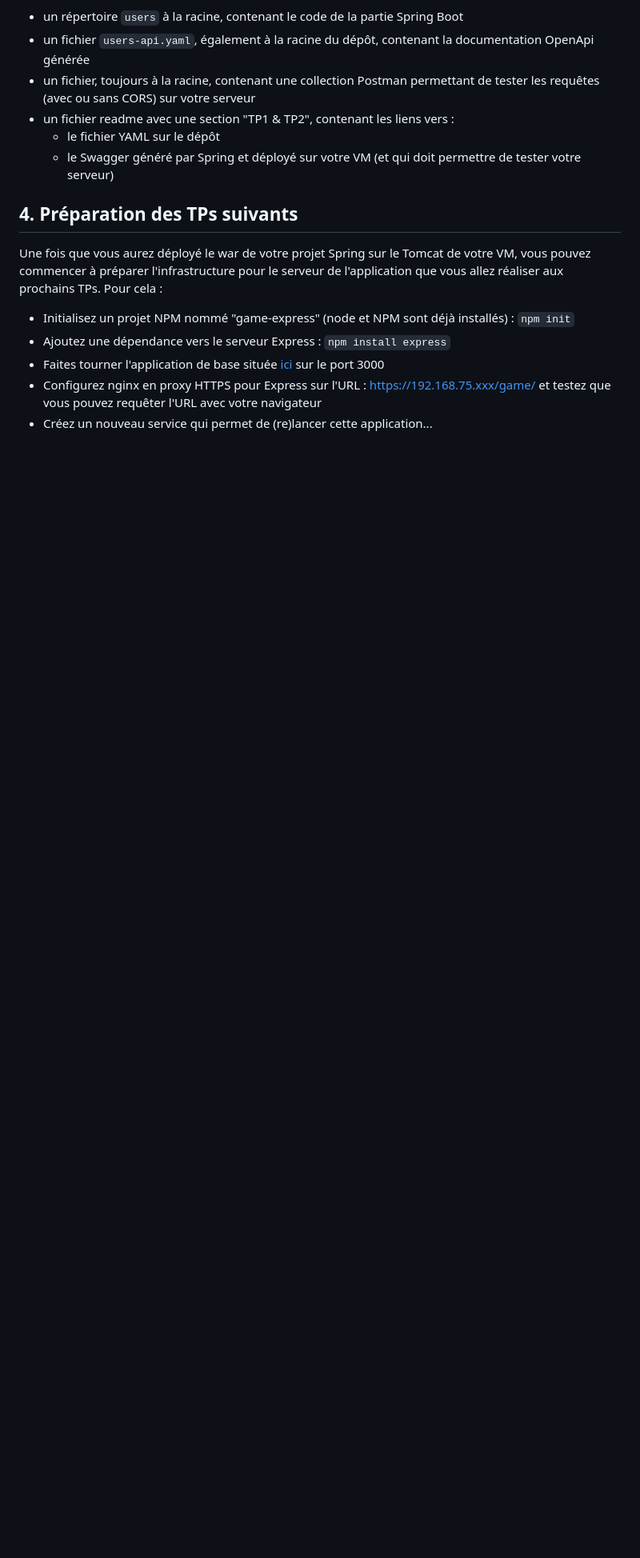
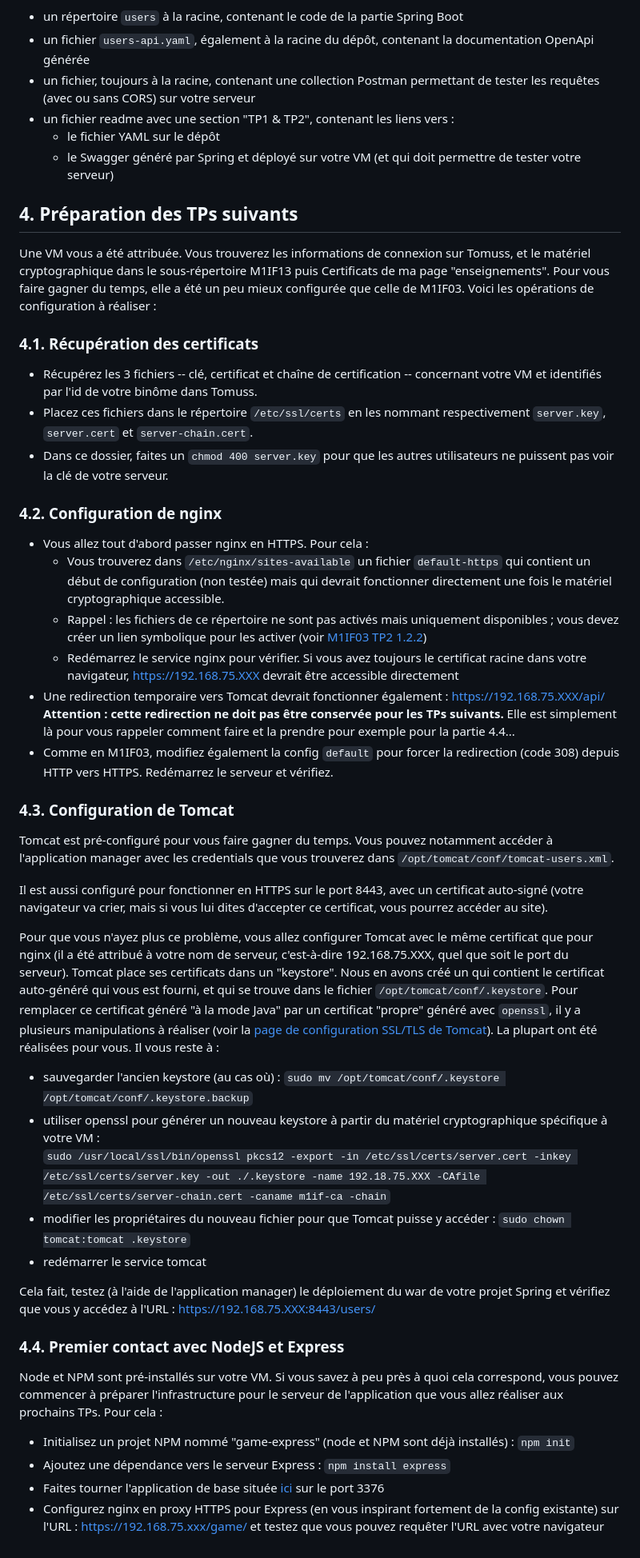
Before and after one commit to ECecillo/space-chicken, a Markdown page: tp2/README.md, the part around the change printed below. Shown: that part at 80% size. Drawn GitHub-style; blank space fills up the shorter version.

```diff
--- a/tp2/README.md
+++ b/tp2/README.md
@@ -66,10 +63,45 @@ Votre dépôt de code doit comporter les éléments suivants :
 
 ## 4. Préparation des TPs suivants
 
-Une fois que vous aurez déployé le war de votre projet Spring sur le Tomcat de votre VM, vous pouvez commencer à préparer l'infrastructure pour le serveur de l'application que vous allez réaliser aux prochains TPs. Pour cela :
+Une VM vous a été attribuée. Vous trouverez les informations de connexion sur Tomuss, et le matériel cryptographique dans le sous-répertoire M1IF13 puis Certificats de ma page "enseignements". Pour vous faire gagner du temps, elle a été un peu mieux configurée que celle de M1IF03. Voici les opérations de configuration à réaliser :
+
+### 4.1. Récupération des certificats
+
+- Récupérez les 3 fichiers -- clé, certificat et chaîne de certification -- concernant votre VM et identifiés par l'id de votre binôme dans Tomuss.
+- Placez ces fichiers dans le répertoire `/etc/ssl/certs` en les nommant respectivement `server.key`, `server.cert` et `server-chain.cert`.
+- Dans ce dossier, faites un `chmod 400 server.key` pour que les autres utilisateurs ne puissent pas voir la clé de votre serveur.
+
+### 4.2. Configuration de nginx
+
+- Vous allez tout d'abord passer nginx en HTTPS. Pour cela :
+  - Vous trouverez dans `/etc/nginx/sites-available` un fichier `default-https` qui contient un début de configuration (non testée) mais qui devrait fonctionner directement une fois le matériel cryptographique accessible.
+  - Rappel : les fichiers de ce répertoire ne sont pas activés mais uniquement disponibles ; vous devez créer un lien symbolique pour les activer (voir [M1IF03 TP2 1.2.2](https://perso.liris.cnrs.fr/lionel.medini/enseignement/M1IF03/#md=TP/md/TP2&p=122-mise-en-place-dun-nouveau-site))
+  - Redémarrez le service nginx pour vérifier. Si vous avez toujours le certificat racine dans votre navigateur, https://192.168.75.XXX devrait être accessible directement
+- Une redirection temporaire vers Tomcat devrait fonctionner également : https://192.168.75.XXX/api/ <br>
+**Attention : cette redirection ne doit pas être conservée pour les TPs suivants.** Elle est simplement là pour vous rappeler comment faire et la prendre pour exemple pour la partie 4.4...
+- Comme en M1IF03, modifiez également la config `default` pour forcer la redirection (code 308) depuis HTTP vers HTTPS. Redémarrez le serveur et vérifiez.
+
+### 4.3. Configuration de Tomcat
+
+Tomcat est pré-configuré pour vous faire gagner du temps. Vous pouvez notamment accéder à l'application manager avec les credentials que vous trouverez dans `/opt/tomcat/conf/tomcat-users.xml`.
+
+Il est aussi configuré pour fonctionner en HTTPS sur le port 8443, avec un certificat auto-signé (votre navigateur va crier, mais si vous lui dites d'accepter ce certificat, vous pourrez accéder au site).
+
+Pour que vous n'ayez plus ce problème, vous allez configurer Tomcat avec le même certificat que pour nginx (il a été attribué à votre nom de serveur, c'est-à-dire 192.168.75.XXX, quel que soit le port du serveur). Tomcat place ses certificats dans un "keystore". Nous en avons créé un qui contient le certificat auto-généré qui vous est fourni, et qui se trouve dans le fichier `/opt/tomcat/conf/.keystore`. Pour remplacer ce certificat généré "à la mode Java" par un certificat "propre" généré avec `openssl`, il y a plusieurs manipulations à réaliser (voir la [page de configuration SSL/TLS de Tomcat](https://tomcat.apache.org/tomcat-7.0-doc/ssl-howto.html)). La plupart ont été réalisées pour vous. Il vous reste à :
+
+- sauvegarder l'ancien keystore (au cas où) : `sudo mv /opt/tomcat/conf/.keystore /opt/tomcat/conf/.keystore.backup`
+- utiliser openssl pour générer un nouveau keystore à partir du matériel cryptographique spécifique à votre VM :<br>
+`sudo /usr/local/ssl/bin/openssl pkcs12 -export -in /etc/ssl/certs/server.cert -inkey /etc/ssl/certs/server.key -out ./.keystore -name 192.18.75.XXX -CAfile /etc/ssl/certs/server-chain.cert -caname m1if-ca -chain`
+- modifier les propriétaires du nouveau fichier pour que Tomcat puisse y accéder : `sudo chown tomcat:tomcat .keystore`
+- redémarrer le service tomcat
+
+Cela fait, testez (à l'aide de l'application manager) le déploiement du war de votre projet Spring et vérifiez que vous y accédez à l'URL : https://192.168.75.XXX:8443/users/
+
+### 4.4. Premier contact avec NodeJS et Express
+
+Node et NPM sont pré-installés sur votre VM. Si vous savez à peu près à quoi cela correspond, vous pouvez commencer à préparer l'infrastructure pour le serveur de l'application que vous allez réaliser aux prochains TPs. Pour cela :
 
 - Initialisez un projet NPM nommé "game-express" (node et NPM sont déjà installés) : `npm init`
 - Ajoutez une dépendance vers le serveur Express : `npm install express`
-- Faites tourner l'application de base située [ici](https://expressjs.com/fr/starter/hello-world.html) sur le port 3000
-- Configurez nginx en proxy HTTPS pour Express sur l'URL : https://192.168.75.xxx/game/ et testez que vous pouvez requêter l'URL avec votre navigateur
-- Créez un nouveau service qui permet de (re)lancer cette application...
+- Faites tourner l'application de base située [ici](https://expressjs.com/fr/starter/hello-world.html) sur le port 3376
+- Configurez nginx en proxy HTTPS pour Express (en vous inspirant fortement de la config existante) sur l'URL : https://192.168.75.xxx/game/ et testez que vous pouvez requêter l'URL avec votre navigateur
```
Also changed, not shown: other parts of tp2/README.md (+1 -4 lines).
